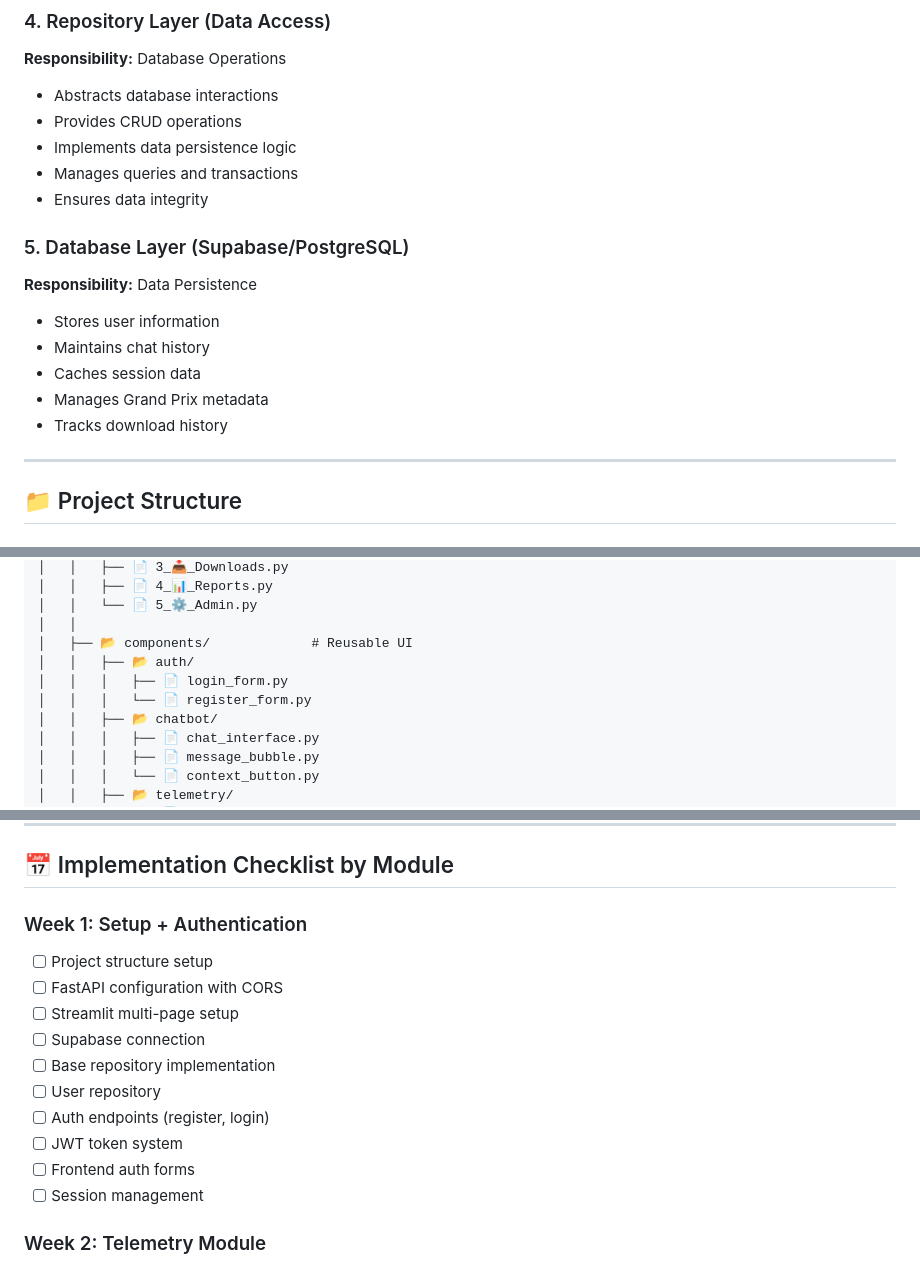
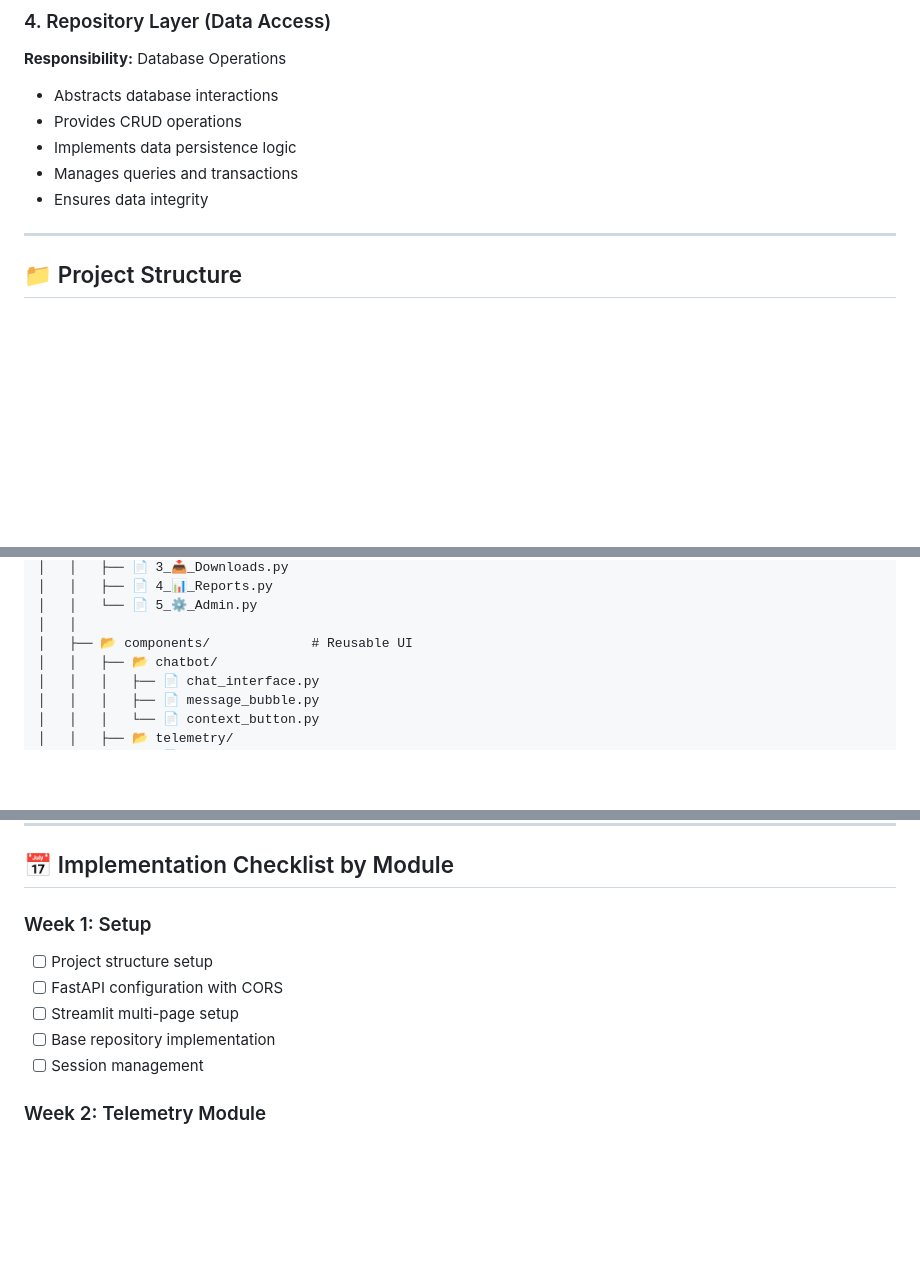
Before and after one commit to VforVitorio/F1_Telemetry_Manager, a Markdown page: docs/telemetry-architecture.md, 3 parts joined by grey strips. Rendered like a GitHub page; blank space fills up the shorter version.

```diff
--- a/docs/telemetry-architecture.md
+++ b/docs/telemetry-architecture.md
@@ -70,16 +69,6 @@ The system is organized into five distinct layers:
 * Implements data persistence logic
 * Manages queries and transactions
 * Ensures data integrity
-
-### 5. Database Layer (Supabase/PostgreSQL)
-
-**Responsibility:** Data Persistence
-
-* Stores user information
-* Maintains chat history
-* Caches session data
-* Manages Grand Prix metadata
-* Tracks download history
 
 ---
 
@@ -104,9 +93,6 @@ F1_Telemetry_Manager/
 │   │   └── 📄 5_⚙️_Admin.py
 │   │
 │   ├── 📂 components/             # Reusable UI
-│   │   ├── 📂 auth/
-│   │   │   ├── 📄 login_form.py
-│   │   │   └── 📄 register_form.py
 │   │   ├── 📂 chatbot/
 │   │   │   ├── 📄 chat_interface.py
 │   │   │   ├── 📄 message_bubble.py
@@ -913,17 +815,12 @@ External services are wrapped in adapters:
 
 ## 📅 Implementation Checklist by Module
 
-### Week 1: Setup + Authentication
+### Week 1: Setup
 
 * [ ] Project structure setup
 * [ ] FastAPI configuration with CORS
 * [ ] Streamlit multi-page setup
-* [ ] Supabase connection
 * [ ] Base repository implementation
-* [ ] User repository
-* [ ] Auth endpoints (register, login)
-* [ ] JWT token system
-* [ ] Frontend auth forms
 * [ ] Session management
 
 ### Week 2: Telemetry Module
```
Also changed, not shown: other parts of docs/telemetry-architecture.md (+20 -106 lines).
